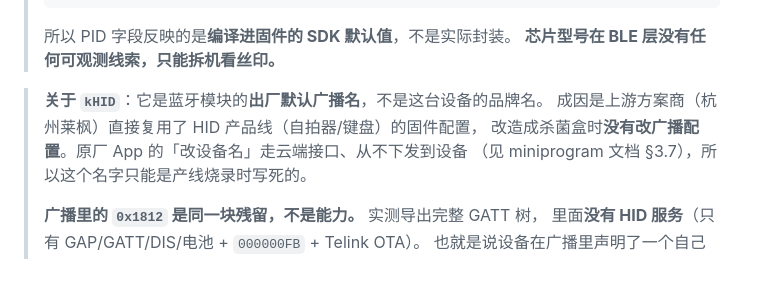
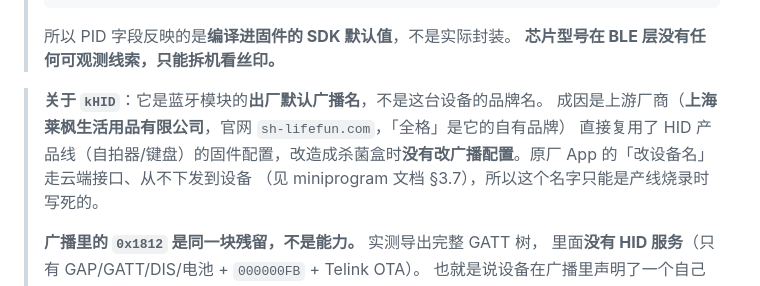
Before and after one commit to emfox/QUANGE-Controller, a Markdown page: docs/protocol.zh-CN.md, the part around the change. GitHub-like rendering.

```diff
--- a/docs/protocol.zh-CN.md
+++ b/docs/protocol.zh-CN.md
@@ -42,8 +42,8 @@
 > **芯片型号在 BLE 层没有任何可观测线索，只能拆机看丝印。**
 
 > **关于 `kHID`**：它是蓝牙模块的**出厂默认广播名**，不是这台设备的品牌名。
-> 成因是上游方案商（杭州莱枫）直接复用了 HID 产品线（自拍器/键盘）的固件配置，
-> 改造成杀菌盒时**没有改广播配置**。原厂 App 的「改设备名」走云端接口、从不下发到设备
+> 成因是上游厂商（**上海莱枫生活用品有限公司**，官网 `sh-lifefun.com`，「全格」是它的自有品牌）
+> 直接复用了 HID 产品线（自拍器/键盘）的固件配置，改造成杀菌盒时**没有改广播配置**。原厂 App 的「改设备名」走云端接口、从不下发到设备
 > （见 miniprogram 文档 §3.7），所以这个名字只能是产线烧录时写死的。
 >
 > **广播里的 `0x1812` 是同一块残留，不是能力。** 实测导出完整 GATT 树，
```
Also changed, not shown: docs/protocol.en.md (+3 -2 lines).
